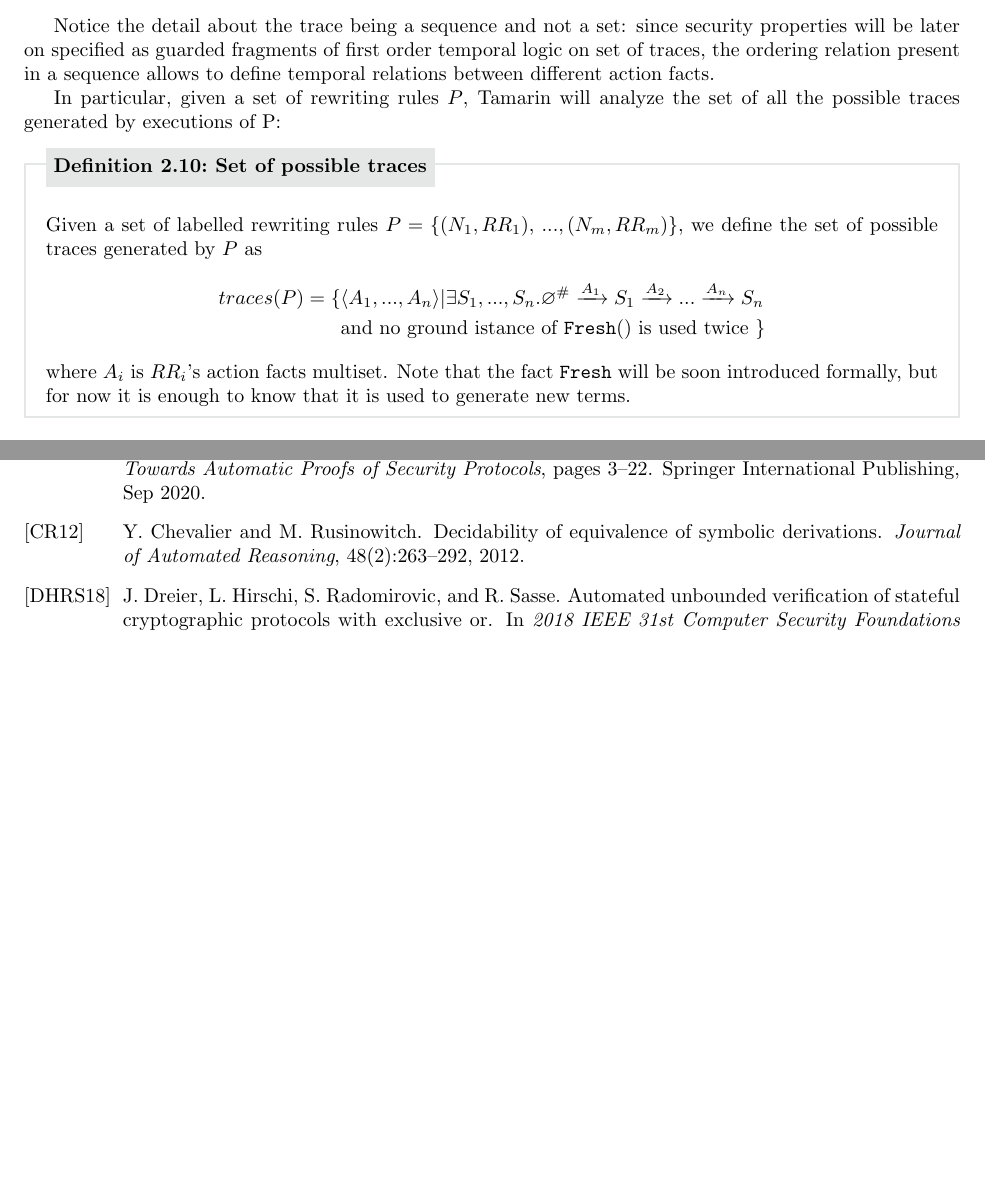
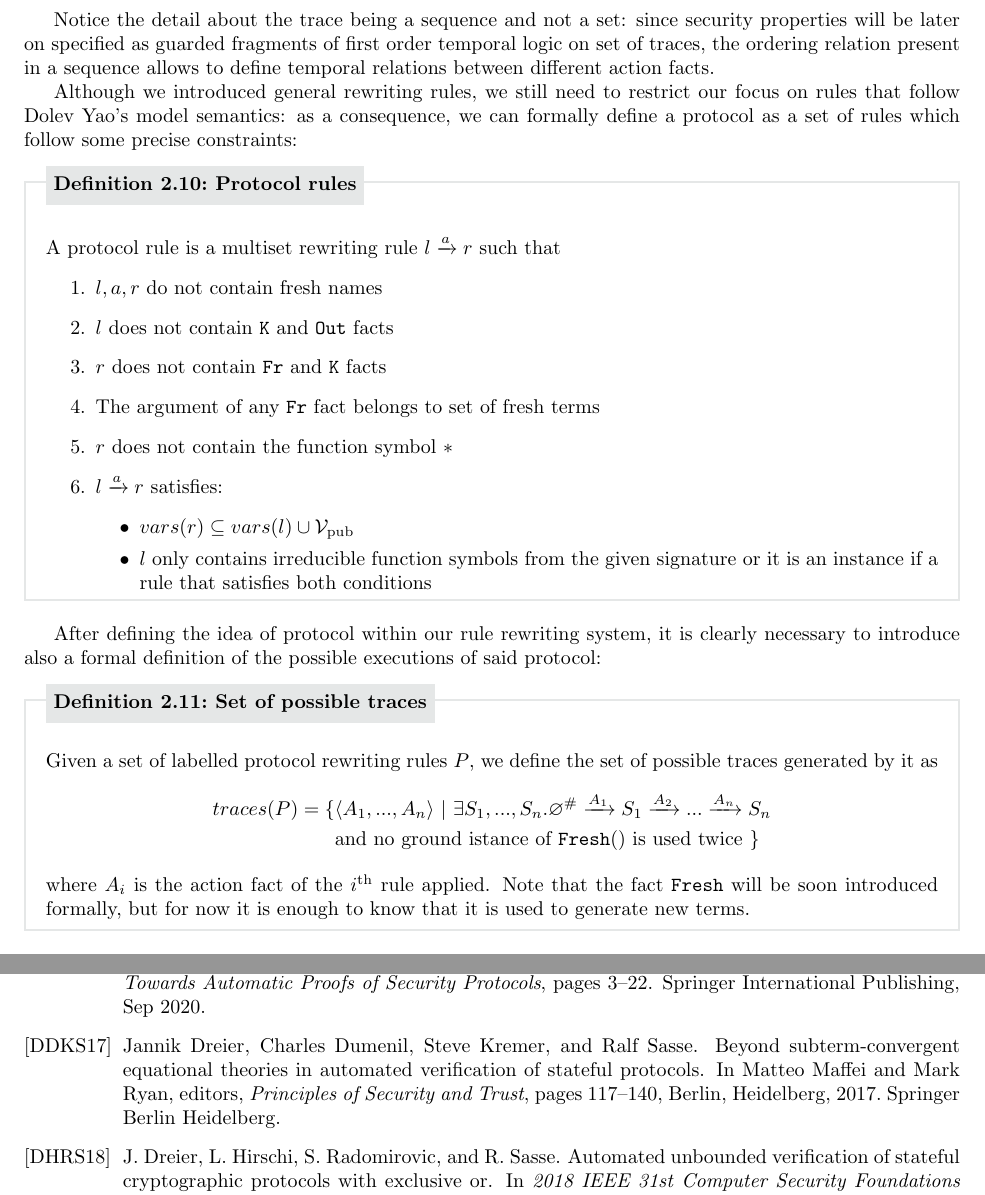
Before and after one commit to dambrosidenis/Formalizing_Social_Engineering_Attacks, a LaTeX document (Seminar/article.tex, which reads Seminar/references.bib): two parts of pages 7 and 19 of 20, joined at a grey line, cut so that both start at the same text, the shorter picture padded with empty space. The pictures show the PDF file Seminar/article.pdf that the author committed with the source.

Commit message:
Finished the article (hopefully)

```diff
--- a/Seminar/article.tex
+++ b/Seminar/article.tex
@@ -150,2 +163 @@ In order to streamline the proof of security properties belonging to a certain p
 
-\begin{figure*}[t]
@@ -297,15 +298,33 @@ Note that each rule is labelled by a name $N$, thus can be seen as a pair $(N, R
 
 Notice the detail about the trace being a sequence and not a set: since security properties will be later on specified as guarded fragments of first order temporal logic on set of traces, the ordering relation present in a sequence allows to define temporal relations between different action facts.
 
-In particular, given a set of rewriting rules $P$, Tamarin will analyze the set of all the possible traces generated by executions of P:
+Although we introduced general rewriting rules, we still need to restrict our focus on rules that follow Dolev Yao's model semantics: as a consequence, we can formally define a protocol as a set of rules which follow some precise constraints:
+
+\begin{definition}[Protocol rules]
+    A A protocol rule is a multiset rewriting rule $l \xrightarrow{a} r$ such that
+    \begin{enumerate}
+        \item $l,a,r$ do not contain fresh names
+        \item $l$ does not contain $\mono{K}$ and $\mono{Out}$ facts
+        \item $r$ does not contain $\mono{Fr}$ and $\mono{K}$ facts
+        \item The argument of any $\mono{Fr}$ fact belongs to set of fresh terms
+        \item $r$ does not contain the function symbol $*$
+        \item $l \xrightarrow{a} r$ satisfies:
+        \begin{itemize}
+            \item $vars(r) \subseteq vars(l) \cup \mathcal{V}_\textrm{pub}$
+            \item $l$ only contains irreducible function symbols from the given signature or it is an instance if a rule that satisfies both conditions
+        \end{itemize}
+    \end{enumerate}
+\end{definition}
+
+After defining the idea of protocol within our rule rewriting system, it is clearly necessary to introduce also a formal definition of the possible executions of said protocol:
 
 \begin{definition}[Set of possible traces]
-    G Given a set of labelled rewriting rules $P = \{(N_1,RR_1),$ $...,(N_m,RR_m)\}$, we define the set of possible traces generated by $P$ as
+    G Given a set of labelled protocol rewriting rules $P$, we define the set of possible traces generated by it as
     \begin{align*}
-        traces(P) = \{ &\langle A_1,...,A_n \rangle | \exists S_1,...,S_n . \varnothing ^{\#} \xrightarrow[]{A_1} S_1 \xrightarrow[]{A_2} ... \xrightarrow[]{A_n} S_n\\
+        traces(P) = \{ &\langle A_1,...,A_n \rangle \ | \ \exists S_1,...,S_n . \varnothing ^{\#} \xrightarrow[]{A_1} S_1 \xrightarrow[]{A_2} ... \xrightarrow[]{A_n} S_n\\
         & \textrm{and no ground istance of } \mono{Fresh}() \textrm{ is used twice }\}
     \end{align*}
-    where $A_i$ is $RR_i$'s action facts multiset. Note that the fact $\mono{Fresh}$ will be soon introduced formally, but for now it is enough to know that it is used to generate new terms.
+    where $A_i$ is the action fact of the $i^\textrm{th}$ rule applied. Note that the fact $\mono{Fresh}$ will be soon introduced formally, but for now it is enough to know that it is used to generate new terms.
 \end{definition}
 
 Furthermore, it is important to note that security properties will be specified on specific types of traces, namely \textit{observable traces}.
--- a/Seminar/references.bib
+++ b/Seminar/references.bib
@@ -340,0 +345,6 @@
+	booktitle = {Principles of Security and Trust},
+	editor = {Maffei, Matteo and Ryan, Mark},
+	pages = {117--140},
+	publisher = {Springer Berlin Heidelberg},
+	title = {Beyond Subterm-Convergent Equational Theories in Automated Verification of Stateful Protocols},
+	year = {2017}}
```
Also changed, not shown: Seminar/article.bbl, Seminar/article.pdf, Seminar/article.tex (52 more changed lines), Seminar/references.bib (4 more changed lines), 4 other files.
